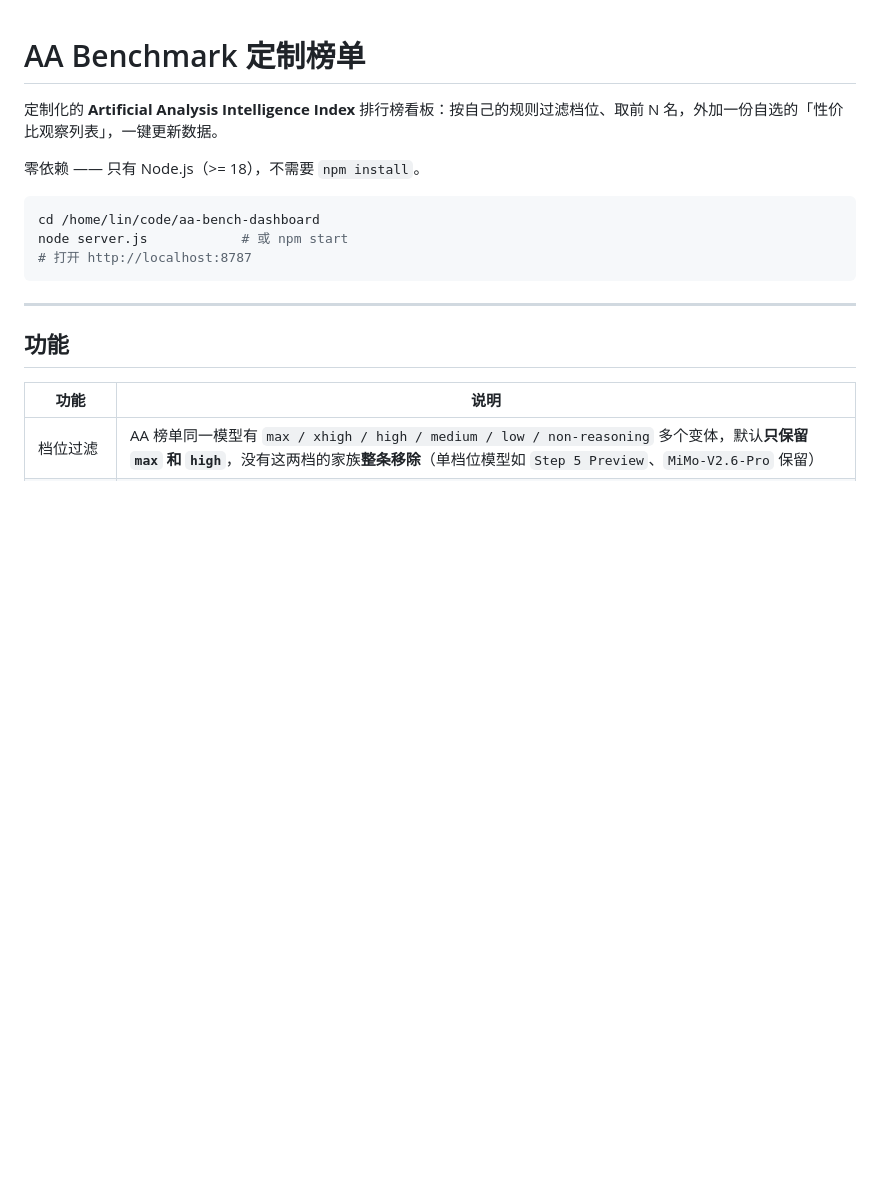
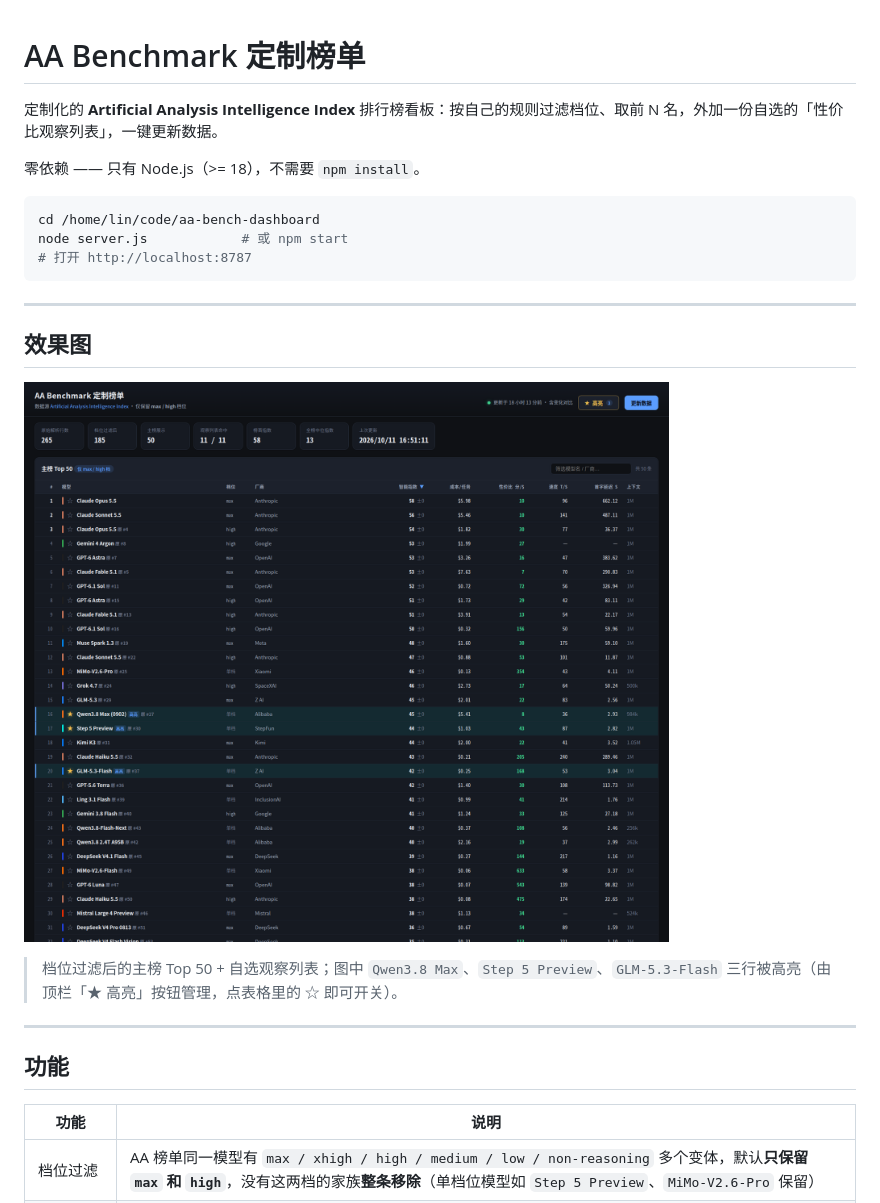
Before and after one commit to LiXiaoyao2/aa-bench-dashboard, a Markdown page: README.md, the part around the change. Rendered like a GitHub page; pictures changed too: docs/screenshot.png (added); blank space fills up the shorter version.

Commit message:
docs: README 增加运行效果图（docs/screenshot.png）

````diff
--- a/README.md
+++ b/README.md
@@ -9,6 +9,14 @@ cd /home/lin/code/aa-bench-dashboard
 node server.js            # 或 npm start
 # 打开 http://localhost:8787
 ```
+
+---
+
+## 效果图
+
+![运行效果](docs/screenshot.png)
+
+> 档位过滤后的主榜 Top 50 + 自选观察列表；图中 `Qwen3.8 Max`、`Step 5 Preview`、`GLM-5.3-Flash` 三行被高亮（由顶栏「★ 高亮」按钮管理，点表格里的 ☆ 即可开关）。
 
 ---
 
````
